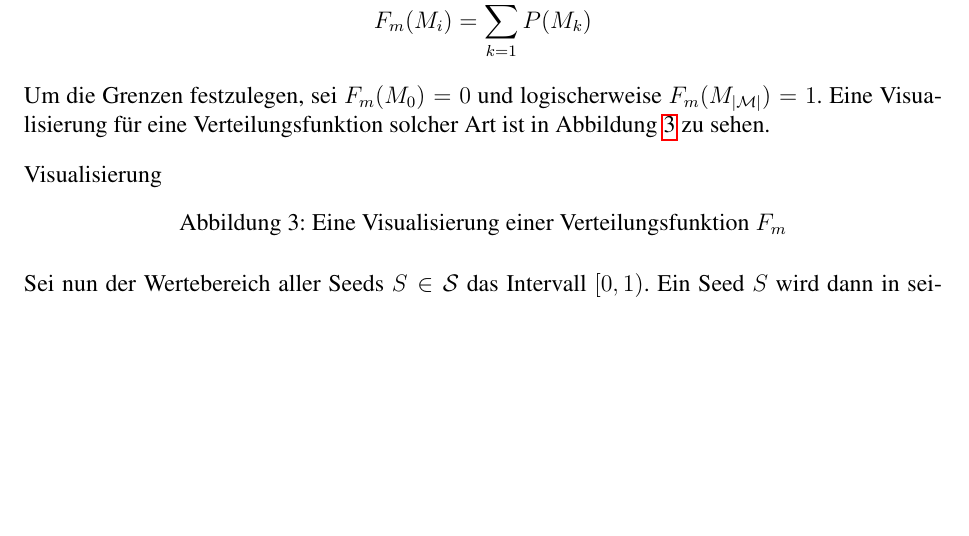
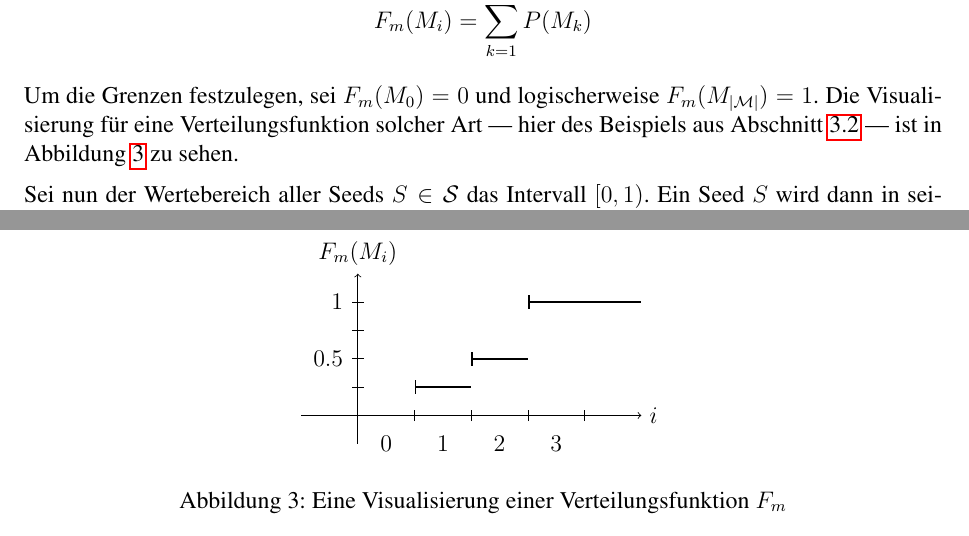
Before and after one commit to tompetersen/HoneyEncryption, a LaTeX document (Honey Encryption.tex, which reads DTE.tex): part of page 12 of 23 before the commit and two parts of pages 12 and 13 of 24 after it, the two joined at a grey line, cut so that both start at the same text, the shorter picture padded with empty space. Compiled offline with pdfLaTeX.

Commit message:
Abbildung 3 hinzugefügt

```diff
--- a/DTE.tex
+++ b/DTE.tex
@@ -79,10 +79,34 @@ Eine DTE wird mit diesem Vorwissen nun wie folgt erstellt: Es wird die Verteilun
 
 $$F_m(M_i) = \sum_{k = 1}^{i} P(M_k)$$
 
-Um die Grenzen festzulegen, sei $F_m(M_0) = 0$ und logischerweise $F_m(M_{|\mathcal{M}|}) = 1$. Eine Visualisierung für eine Verteilungsfunktion solcher Art ist in Abbildung \ref{fig:Verteilungsfunktion} zu sehen.
+Um die Grenzen festzulegen, sei $F_m(M_0) = 0$ und logischerweise $F_m(M_{|\mathcal{M}|}) = 1$. Die Visualisierung für eine Verteilungsfunktion solcher Art --- hier des Beispiels aus Abschnitt \ref{sec:funktionsweise-beispiel} --- ist in Abbildung \ref{fig:Verteilungsfunktion} zu sehen.
 
 \begin{figure}[!h]
-Visualisierung
+\center
+\begin{tikzpicture}
+% Achsen:
+	% x-Achse
+	\draw [->] (-1,0) -- (5,0) node [right] {$i$};
+	\draw (1,-0.1) -- (1,0.1);
+	\draw (2,-0.1) -- (2,0.1);
+	\draw (3,-0.1) -- (3,0.1);
+	\draw (4,-0.1) -- (4,0.1);
+	\node at (0.5, -0.5) {$0$};
+	\node at (1.5, -0.5) {$1$};
+	\node at (2.5, -0.5) {$2$};
+	\node at (3.5, -0.5) {$3$};
+	% y-Achse
+	\draw [->] (0,-0.5) -- (0,2.5) node [above] {$F_m(M_i)$};
+	\draw (-0.1,0.5) --++ (0.2,0);
+	\draw (-0.1,1) --++ (0.2,0) node [left] {$0.5\ \ $};
+	\draw (-0.1,1.5) --++ (0.2,0);
+	\draw (-0.1,2) --++ (0.2,0) node [left] {$1\ \ $};
+	% Linien
+	\draw [thick] (-1,0) -- (1,0);
+	\draw [thick, |-] (1,0.5) -- (2,0.5);
+	\draw [thick, |-] (2,1) -- (3,1);
+	\draw [thick, |-] (3,2) -- (5,2);
+\end{tikzpicture}
 \caption{Eine Visualisierung einer Verteilungsfunktion $F_m$}
 \label{fig:Verteilungsfunktion}
 \end{figure}
```
Also changed, not shown: Funktionsweise.tex (+1 -0 lines), Honey Encryption.pdf.
